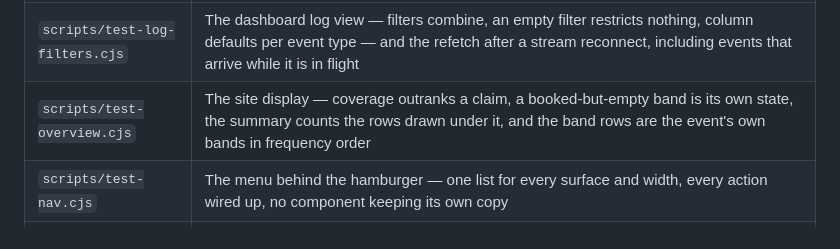
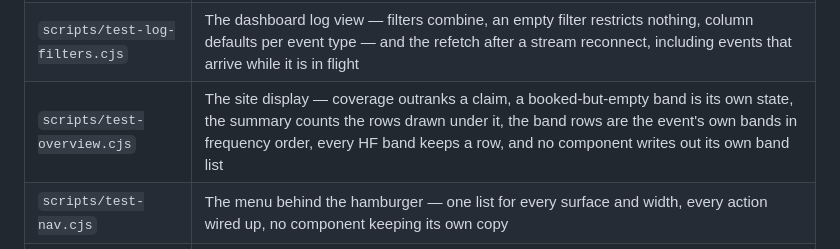
Before and after one commit to nreed97/EzFD, a Markdown page: AGENTS.md, the part around the change. Rendered like a GitHub page.

```diff
--- a/AGENTS.md
+++ b/AGENTS.md
@@ -29,7 +29,7 @@ Changes touching the schema, the SES routes, `lib/scoring.ts`, `lib/adif.ts`,
 | `scripts/test-adif.cjs` | ADIF parse and export — the `Date`/string shapes, per-operator `MY_*`, SES vs contest exchange |
 | `scripts/test-cabrillo.cjs` | Cabrillo submission — `CLAIMED-SCORE`, transmitter numbering, ordering, null class/section |
 | `scripts/test-log-filters.cjs` | The dashboard log view — filters combine, an empty filter restricts nothing, column defaults per event type — and the refetch after a stream reconnect, including events that arrive while it is in flight |
-| `scripts/test-overview.cjs` | The site display — coverage outranks a claim, a booked-but-empty band is its own state, the summary counts the rows drawn under it, and the band rows are the event's own bands in frequency order |
+| `scripts/test-overview.cjs` | The site display — coverage outranks a claim, a booked-but-empty band is its own state, the summary counts the rows drawn under it, the band rows are the event's own bands in frequency order, every HF band keeps a row, and no component writes out its own band list |
 | `scripts/test-nav.cjs` | The menu behind the hamburger — one list for every surface and width, every action wired up, no component keeping its own copy |
 | `scripts/test-op-stats.cjs` | Who worked what — the rows sum to the log, a dupe earns nothing, a section belongs to whoever reached it first, and rate is a rolling hour |
 | `scripts/test-slot-board.cjs` | The operating position board — released/expired claims, station vs operator attribution, the contest band list, and that the contest vocabulary carries no callsign words |
```
Also changed, not shown: docs/changelog.md (+10 -0 lines), docs/operating.md (+8 -3 lines), docs/images/overview.png, 6 other files.
